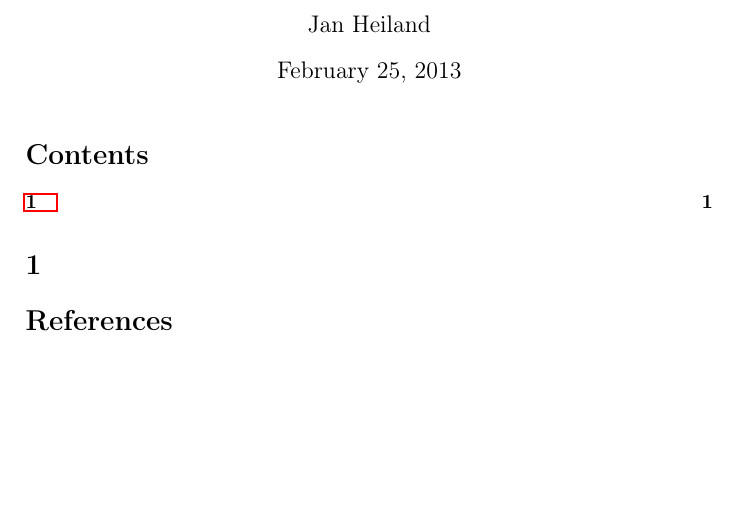
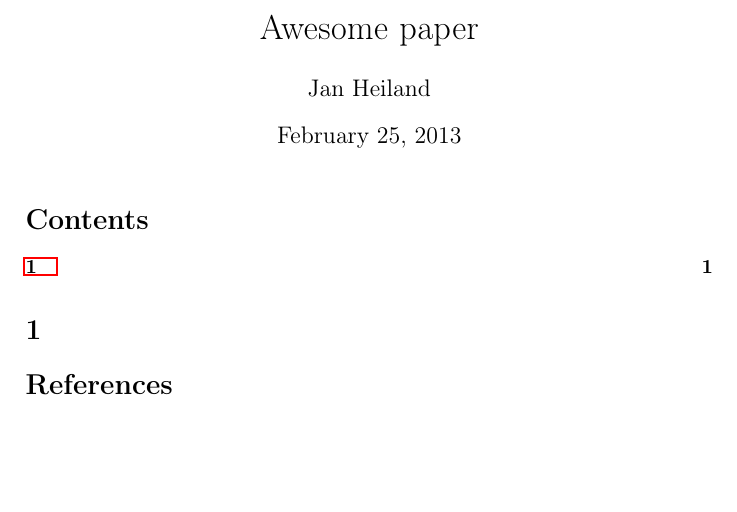
Before and after one commit to andrenarchy/latex-test, a LaTeX document (paper.tex): part of the page, cut at the place of the change. Compiled offline with pdfLaTeX.

Commit message:
gitignore file + title added

```diff
--- a/paper.tex
+++ b/paper.tex
@@ -11,7 +11,7 @@
 
 
 %opening
-\title{}
+\title{Awesome paper}
 \author{Jan Heiland}
 
 \begin{document}
```
Also changed, not shown: 1 other file.
